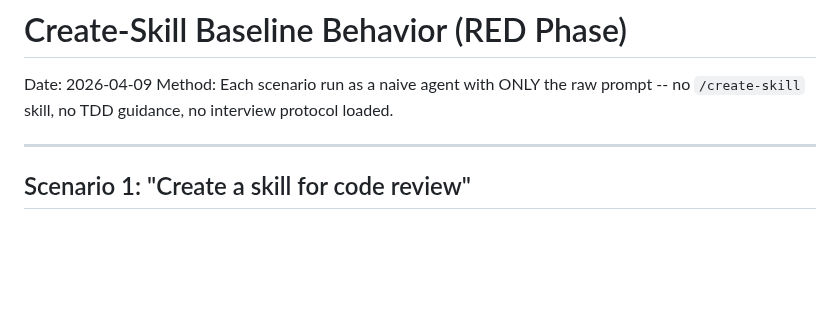
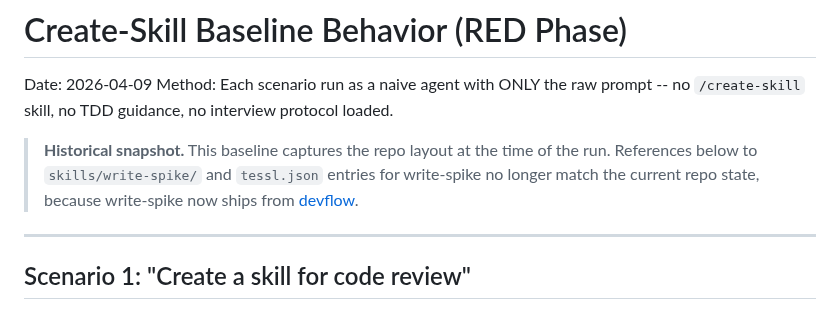
Before and after one commit to AndreJorgeLopes/proof-of-skill, a Markdown page: docs/eval/create-skill-baseline.md, the part around the change. Rendered like a GitHub page; blank space fills up the shorter version.

Commit message:
docs: clarify historical write-spike path references
Co-authored-by: AndreJorgeLopes <17115089+AndreJorgeLopes@users.noreply.github.com>

```diff
--- a/docs/eval/create-skill-baseline.md
+++ b/docs/eval/create-skill-baseline.md
@@ -2,6 +2,8 @@
 
 Date: 2026-04-09
 Method: Each scenario run as a naive agent with ONLY the raw prompt -- no `/create-skill` skill, no TDD guidance, no interview protocol loaded.
+
+> **Historical snapshot.** This baseline captures the repo layout at the time of the run. References below to `skills/write-spike/` and `tessl.json` entries for write-spike no longer match the current repo state, because write-spike now ships from [devflow](https://github.com/AndreJorgeLopes/devflow).
 
 ---
 
```
Also changed, not shown: docs/determinism-audits/write-spike-skill.audit.md (+1 -1 lines).
